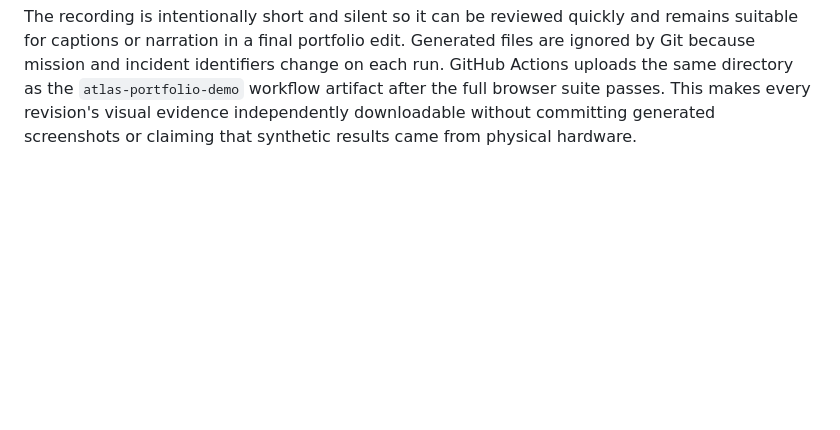
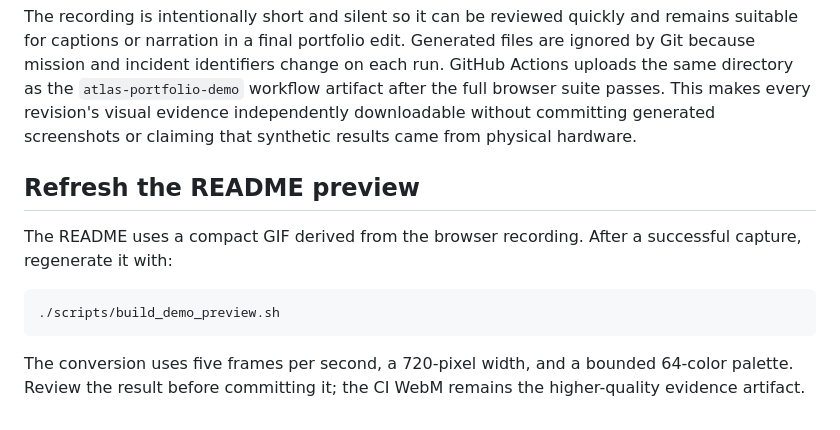
Before and after one commit to ParsaDj/ATLAS, a Markdown page: docs/demo-artifacts.md, the part around the change. Drawn GitHub-style; blank space fills up the shorter version.

````diff
--- a/docs/demo-artifacts.md
+++ b/docs/demo-artifacts.md
@@ -34,3 +34,16 @@ change on each run. GitHub Actions uploads the same directory as the
 This makes every revision's visual evidence independently downloadable without
 committing generated screenshots or claiming that synthetic results came from
 physical hardware.
+
+## Refresh the README preview
+
+The README uses a compact GIF derived from the browser recording. After a
+successful capture, regenerate it with:
+
+```sh
+./scripts/build_demo_preview.sh
+```
+
+The conversion uses five frames per second, a 720-pixel width, and a bounded
+64-color palette. Review the result before committing it; the CI WebM remains
+the higher-quality evidence artifact.
````
Also changed, not shown: README.md (+4 -4 lines), docs/assets/atlas-incident-investigation.gif (added), 1 other file.
